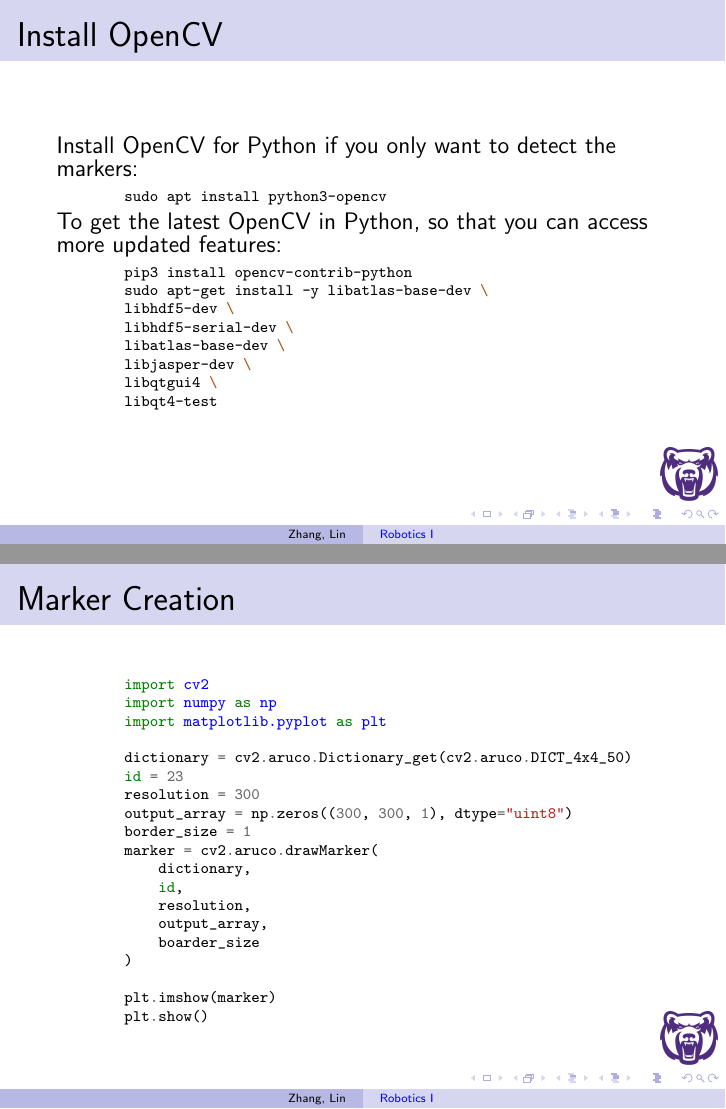
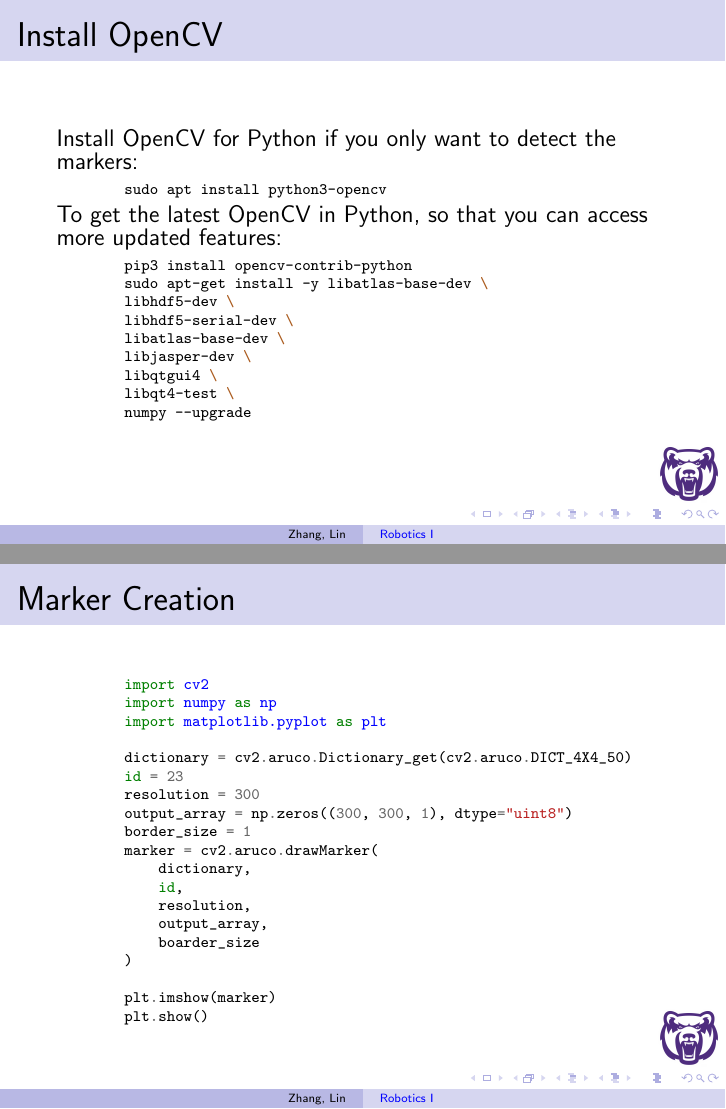
Before and after one commit to linzhangUCA/robotics1-2021, LaTeX slides (0921/aruco.tex): pages 2 and 5 of 7, joined at a grey line. Compiled offline with pdfLaTeX.

Commit message:
fix typos

```diff
--- a/0921/aruco.tex
+++ b/0921/aruco.tex
@@ -86,7 +86,8 @@ To get the latest OpenCV in Python, so that you can access more updated features
         libatlas-base-dev \
         libjasper-dev \
         libqtgui4 \
-        libqt4-test
+        libqt4-test \
+        numpy --upgrade
     \end{minted}
 }
 \end{frame}
```
Also changed, not shown: 0916/camera.tex (+1 -1 lines), 0916/camera.pdf, 0921/aruco.pdf, 0921/aruco.tex (2 more changed lines).
